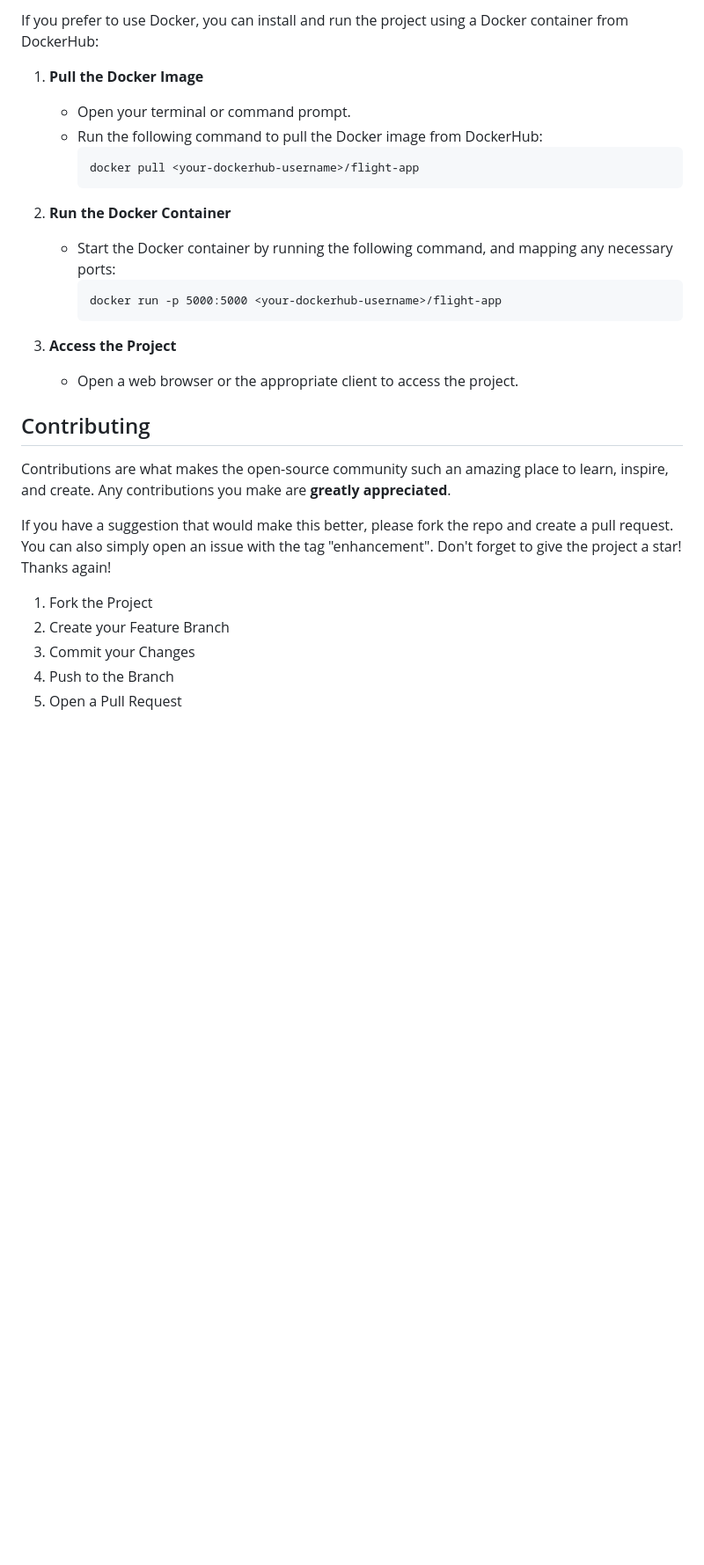
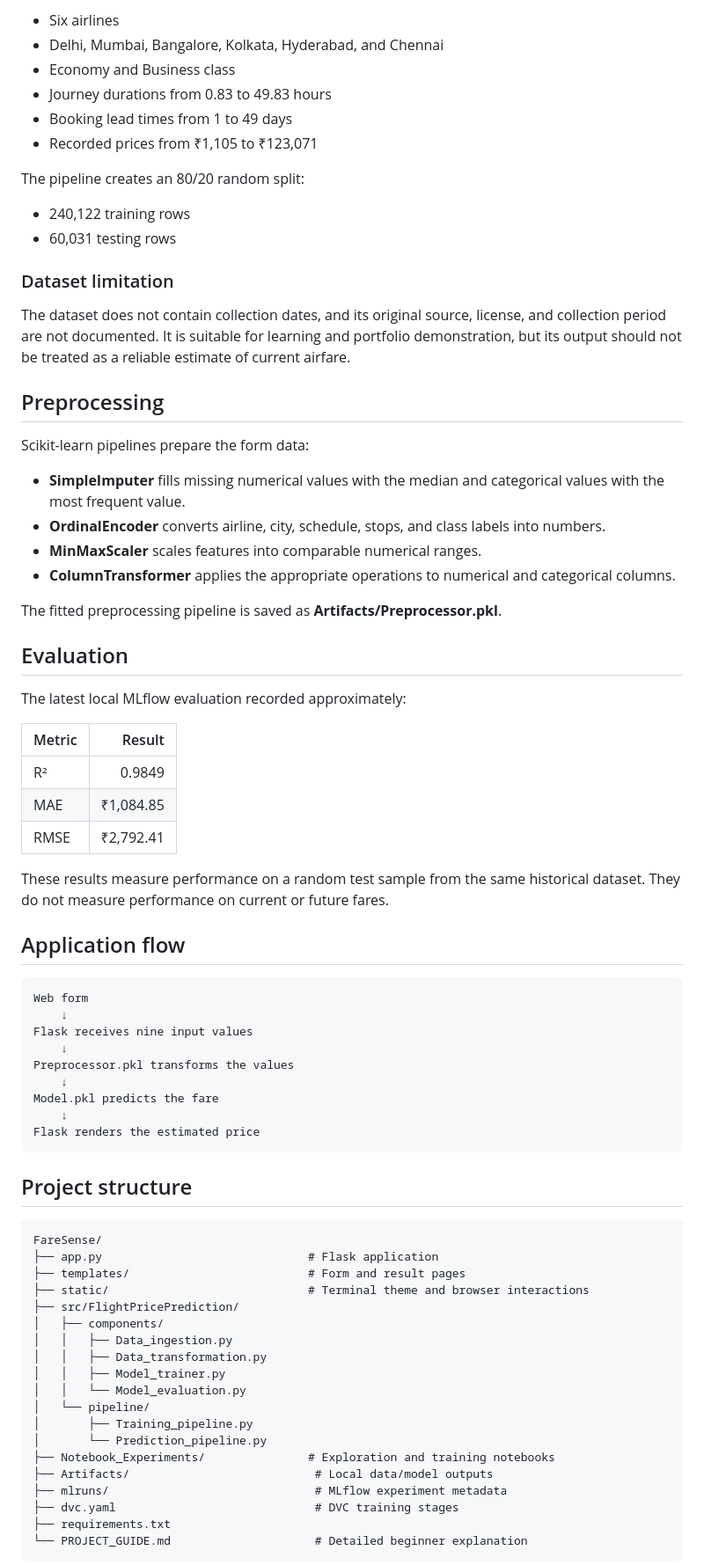
Before and after one commit to WaqassKhn/FareSense, a Markdown page: README.md, the part around one of its changes. Shown at 88% size. Drawn GitHub-style; blank space fills up the shorter version.

````diff
--- a/README.md
+++ b/README.md
@@ -70,32 +54,74 @@ Follow these steps to install and set up the project directly from the GitHub re
 
-If you prefer to use Docker, you can install and run the project using a Docker container from DockerHub:
+- Six airlines
+- Delhi, Mumbai, Bangalore, Kolkata, Hyderabad, and Chennai
+- Economy and Business class
+- Journey durations from 0.83 to 49.83 hours
+- Booking lead times from 1 to 49 days
+- Recorded prices from ₹1,105 to ₹123,071
 
-1. **Pull the Docker Image**
-   - Open your terminal or command prompt.
-   - Run the following command to pull the Docker image from DockerHub:
-     ```
-     docker pull <your-dockerhub-username>/flight-app
-     ```
+The pipeline creates an 80/20 random split:
 
-2. **Run the Docker Container**
-   - Start the Docker container by running the following command, and mapping any necessary ports:
-     ```
-     docker run -p 5000:5000 <your-dockerhub-username>/flight-app
-     ```
+- 240,122 training rows
+- 60,031 testing rows
 
-3. **Access the Project**
-   - Open a web browser or the appropriate client to access the project.
+### Dataset limitation
 
+The dataset does not contain collection dates, and its original source, license, and collection period are not documented. It is suitable for learning and portfolio demonstration, but its output should not be treated as a reliable estimate of current airfare.
 
-## Contributing
+## Preprocessing
 
-Contributions are what makes the open-source community such an amazing place to learn, inspire, and create. Any contributions you make are **greatly appreciated**.
+Scikit-learn pipelines prepare the form data:
 
-If you have a suggestion that would make this better, please fork the repo and create a pull request. You can also simply open an issue with the tag "enhancement".
-Don't forget to give the project a star! Thanks again!
+- **SimpleImputer** fills missing numerical values with the median and categorical values with the most frequent value.
+- **OrdinalEncoder** converts airline, city, schedule, stops, and class labels into numbers.
+- **MinMaxScaler** scales features into comparable numerical ranges.
+- **ColumnTransformer** applies the appropriate operations to numerical and categorical columns.
 
-1. Fork the Project
-2. Create your Feature Branch
-3. Commit your Changes
-4. Push to the Branch
-5. Open a Pull Request
+The fitted preprocessing pipeline is saved as **Artifacts/Preprocessor.pkl**.
+
+## Evaluation
+
+The latest local MLflow evaluation recorded approximately:
+
+| Metric | Result |
+| --- | ---: |
+| R² | 0.9849 |
+| MAE | ₹1,084.85 |
+| RMSE | ₹2,792.41 |
+
+These results measure performance on a random test sample from the same historical dataset. They do not measure performance on current or future fares.
+
+## Application flow
+
+    Web form
+        ↓
+    Flask receives nine input values
+        ↓
+    Preprocessor.pkl transforms the values
+        ↓
+    Model.pkl predicts the fare
+        ↓
+    Flask renders the estimated price
+
+## Project structure
+
+    FareSense/
+    ├── app.py                              # Flask application
+    ├── templates/                          # Form and result pages
+    ├── static/                             # Terminal theme and browser interactions
+    ├── src/FlightPricePrediction/
+    │   ├── components/
+    │   │   ├── Data_ingestion.py
+    │   │   ├── Data_transformation.py
+    │   │   ├── Model_trainer.py
+    │   │   └── Model_evaluation.py
+    │   └── pipeline/
+    │       ├── Training_pipeline.py
+    │       └── Prediction_pipeline.py
+    ├── Notebook_Experiments/               # Exploration and training notebooks
+    ├── Artifacts/                           # Local data/model outputs
+    ├── mlruns/                              # MLflow experiment metadata
+    ├── dvc.yaml                             # DVC training stages
+    ├── requirements.txt
+    └── PROJECT_GUIDE.md                     # Detailed beginner explanation
+
````
Also changed, not shown: other parts of README.md (+132 -59 lines).
